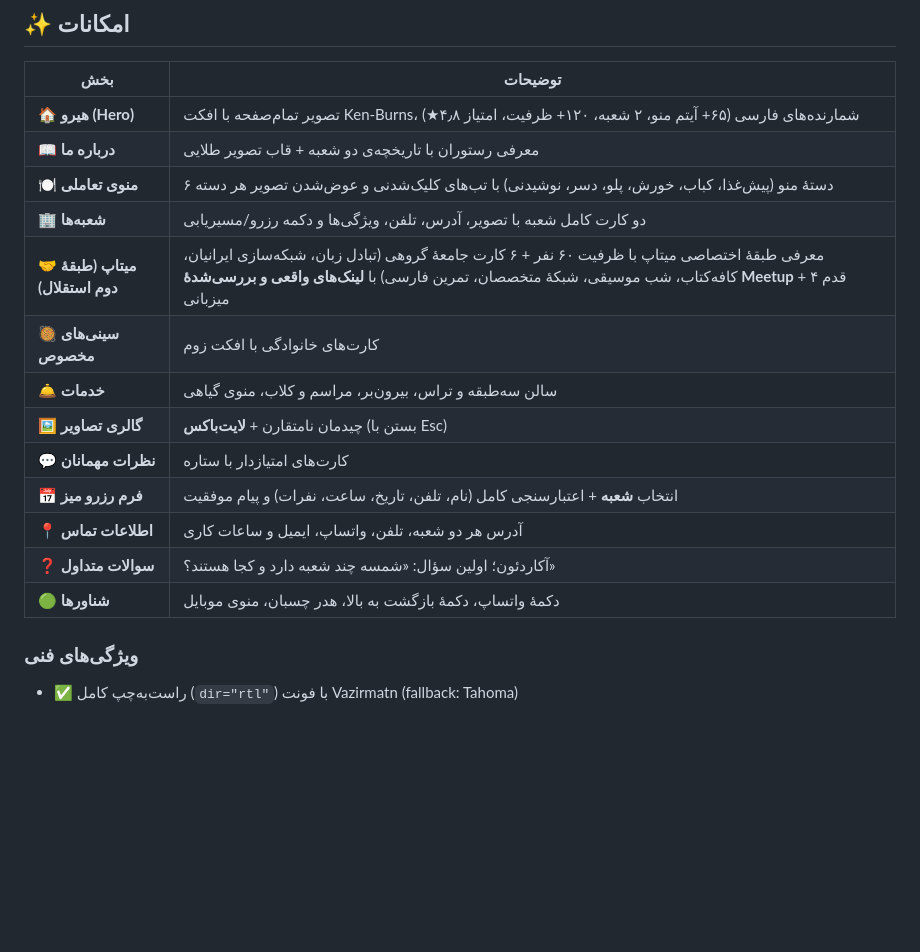
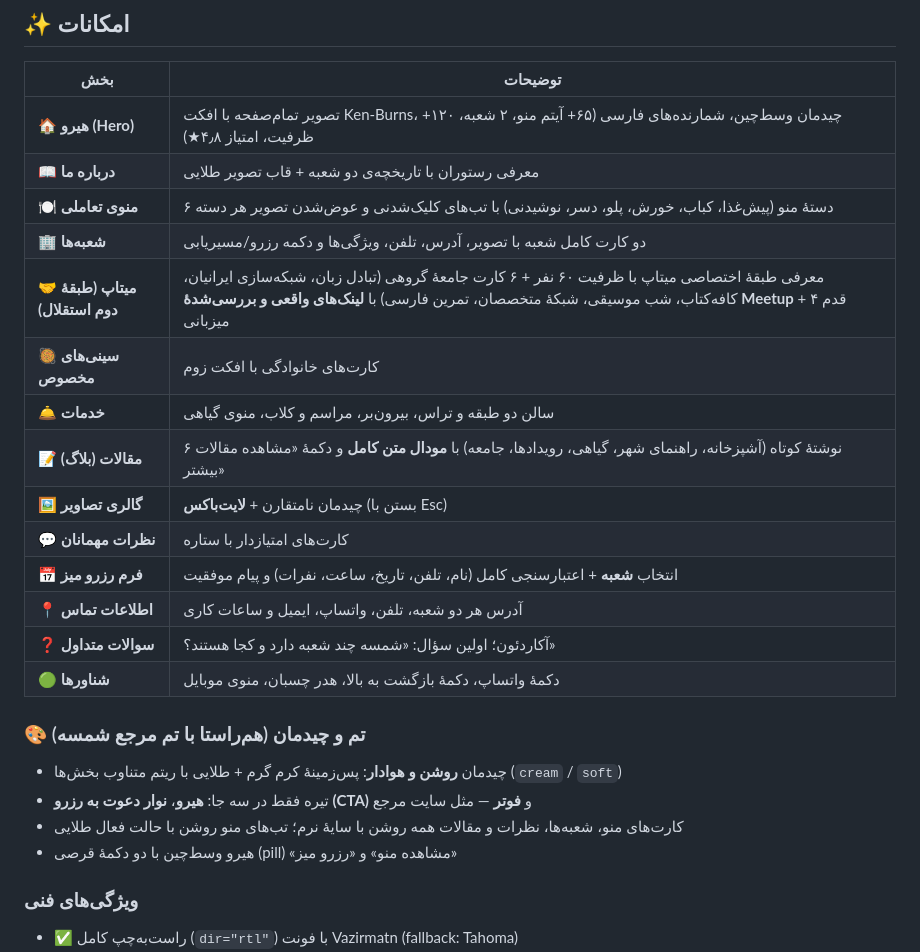
Before and after one commit to Websites-by-AI/shamse-restaurant, a Markdown page: README.md, the part around the change. Drawn GitHub-style; blank space fills up the shorter version.

Commit message:
docs: به‌روزرسانی جدول امکانات README (بخش مقالات + تم روشن)

```diff
--- a/README.md
+++ b/README.md
@@ -77,19 +77,26 @@
 
 | بخش | توضیحات |
 |---|---|
-| 🏠 **هیرو (Hero)** | تصویر تمام‌صفحه با افکت Ken-Burns، شمارنده‌های فارسی (۶۵+ آیتم منو، ۲ شعبه، ۱۲۰+ ظرفیت، امتیاز ۴٫۸★) |
+| 🏠 **هیرو (Hero)** | تصویر تمام‌صفحه با افکت Ken-Burns، چیدمان وسط‌چین، شمارنده‌های فارسی (۶۵+ آیتم منو، ۲ شعبه، ۱۲۰+ ظرفیت، امتیاز ۴٫۸★) |
 | 📖 **درباره ما** | معرفی رستوران با تاریخچه‌ی دو شعبه + قاب تصویر طلایی |
 | 🍽 **منوی تعاملی** | ۶ دستهٔ منو (پیش‌غذا، کباب، خورش، پلو، دسر، نوشیدنی) با تب‌های کلیک‌شدنی و عوض‌شدن تصویر هر دسته |
 | 🏢 **شعبه‌ها** | دو کارت کامل شعبه با تصویر، آدرس، تلفن، ویژگی‌ها و دکمه رزرو/مسیریابی |
 | 🤝 **میتاپ (طبقهٔ دوم استقلال)** | معرفی طبقهٔ اختصاصی میتاپ با ظرفیت ۶۰ نفر + ۶ کارت جامعهٔ گروهی (تبادل زبان، شبکه‌سازی ایرانیان، کافه‌کتاب، شب موسیقی، شبکهٔ متخصصان، تمرین فارسی) با **لینک‌های واقعی و بررسی‌شدهٔ Meetup** + ۴ قدم میزبانی |
 | 🥘 **سینی‌های مخصوص** | کارت‌های خانوادگی با افکت زوم |
-| 🛎 **خدمات** | سالن سه‌طبقه و تراس، بیرون‌بر، مراسم و کلاب، منوی گیاهی |
+| 🛎 **خدمات** | سالن دو طبقه و تراس، بیرون‌بر، مراسم و کلاب، منوی گیاهی |
+| 📝 **مقالات (بلاگ)** | ۶ نوشتهٔ کوتاه (آشپزخانه، راهنمای شهر، گیاهی، رویدادها، جامعه) با **مودال متن کامل** و دکمهٔ «مشاهده مقالات بیشتر» |
 | 🖼 **گالری تصاویر** | چیدمان نامتقارن + **لایت‌باکس** (بستن با Esc) |
 | 💬 **نظرات مهمانان** | کارت‌های امتیازدار با ستاره |
 | 📅 **فرم رزرو میز** | انتخاب **شعبه** + اعتبارسنجی کامل (نام، تلفن، تاریخ، ساعت، نفرات) و پیام موفقیت |
 | 📍 **اطلاعات تماس** | آدرس هر دو شعبه، تلفن، واتساپ، ایمیل و ساعات کاری |
 | ❓ **سوالات متداول** | آکاردئون؛ اولین سؤال: «شمسه چند شعبه دارد و کجا هستند؟» |
 | 🟢 **شناورها** | دکمهٔ واتساپ، دکمهٔ بازگشت به بالا، هدر چسبان، منوی موبایل |
+
+### 🎨 تم و چیدمان (هم‌راستا با تم مرجع شمسه)
+- چیدمان **روشن و هوادار**: پس‌زمینهٔ کرم گرم + طلایی با ریتم متناوب بخش‌ها (`cream` / `soft`)
+- تیره فقط در سه جا: **هیرو**، **نوار دعوت به رزرو (CTA)** و **فوتر** — مثل سایت مرجع
+- کارت‌های منو، شعبه‌ها، نظرات و مقالات همه روشن با سایهٔ نرم؛ تب‌های منو روشن با حالت فعال طلایی
+- هیرو وسط‌چین با دو دکمهٔ قرصی (pill) «مشاهده منو» و «رزرو میز»
 
 ### ویژگی‌های فنی
 - ✅ راست‌به‌چپ کامل (`dir="rtl"`) با فونت Vazirmatn (fallback: Tahoma)
```
